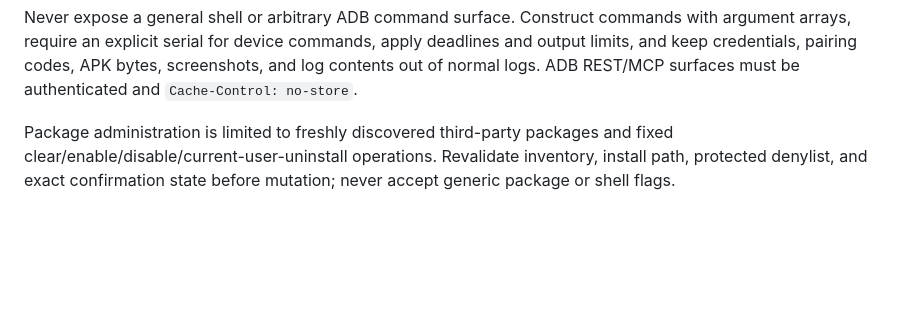
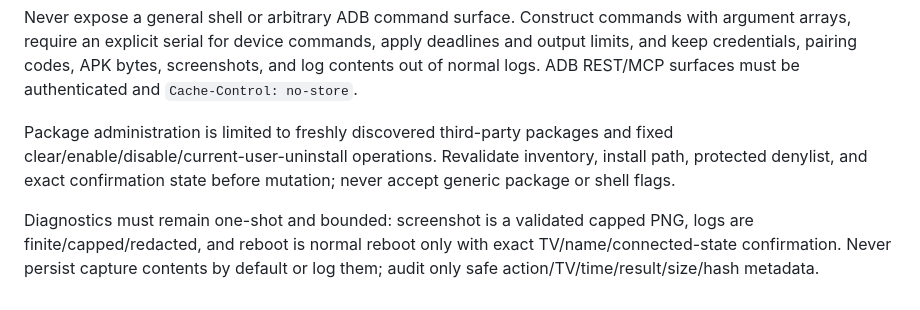
Before and after one commit to vm75/droidtv-remote, a Markdown page: AGENTS.md, the part around the change. GitHub-like rendering; blank space fills up the shorter version.

Commit message:
Document diagnostic ADB safety bounds

```diff
--- a/AGENTS.md
+++ b/AGENTS.md
@@ -56,3 +56,5 @@ ADB is an optional administrator feature and must remain independent from Androi
 Never expose a general shell or arbitrary ADB command surface. Construct commands with argument arrays, require an explicit serial for device commands, apply deadlines and output limits, and keep credentials, pairing codes, APK bytes, screenshots, and log contents out of normal logs. ADB REST/MCP surfaces must be authenticated and `Cache-Control: no-store`.
 
 Package administration is limited to freshly discovered third-party packages and fixed clear/enable/disable/current-user-uninstall operations. Revalidate inventory, install path, protected denylist, and exact confirmation state before mutation; never accept generic package or shell flags.
+
+Diagnostics must remain one-shot and bounded: screenshot is a validated capped PNG, logs are finite/capped/redacted, and reboot is normal reboot only with exact TV/name/connected-state confirmation. Never persist capture contents by default or log them; audit only safe action/TV/time/result/size/hash metadata.
```
